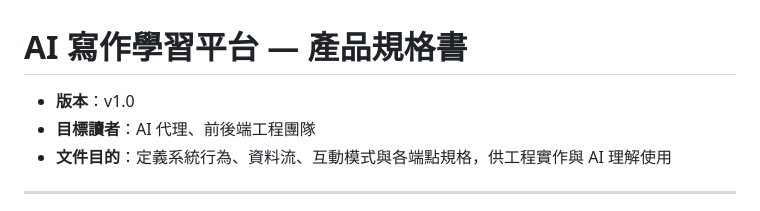
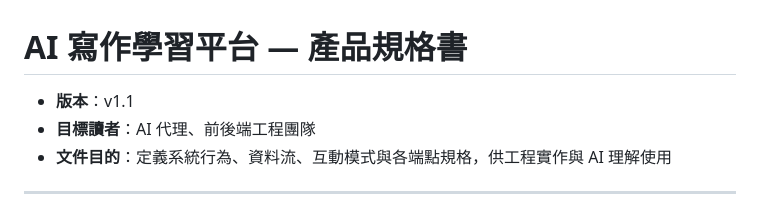
Before and after one commit to cclljj/LLM4Writing, a Markdown page: SPEC.md, the part around the change. GitHub-like rendering.

Commit message:
Update version number from v1.0 to v1.1

```diff
--- a/SPEC.md
+++ b/SPEC.md
@@ -1,6 +1,6 @@
 # AI 寫作學習平台 — 產品規格書
 
-- **版本**：v1.0
+- **版本**：v1.1
 - **目標讀者**：AI 代理、前後端工程團隊
 - **文件目的**：定義系統行為、資料流、互動模式與各端點規格，供工程實作與 AI 理解使用
 
```
